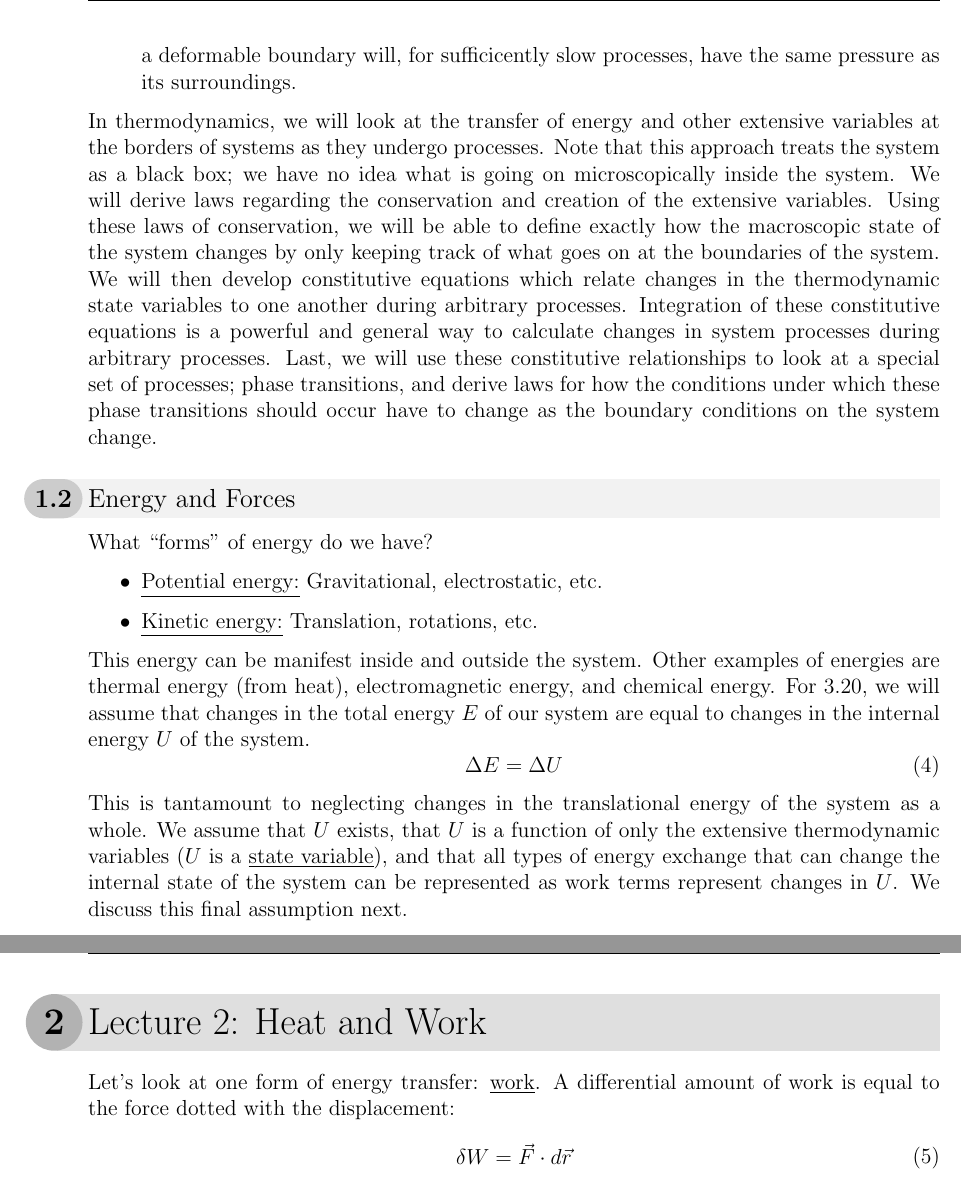
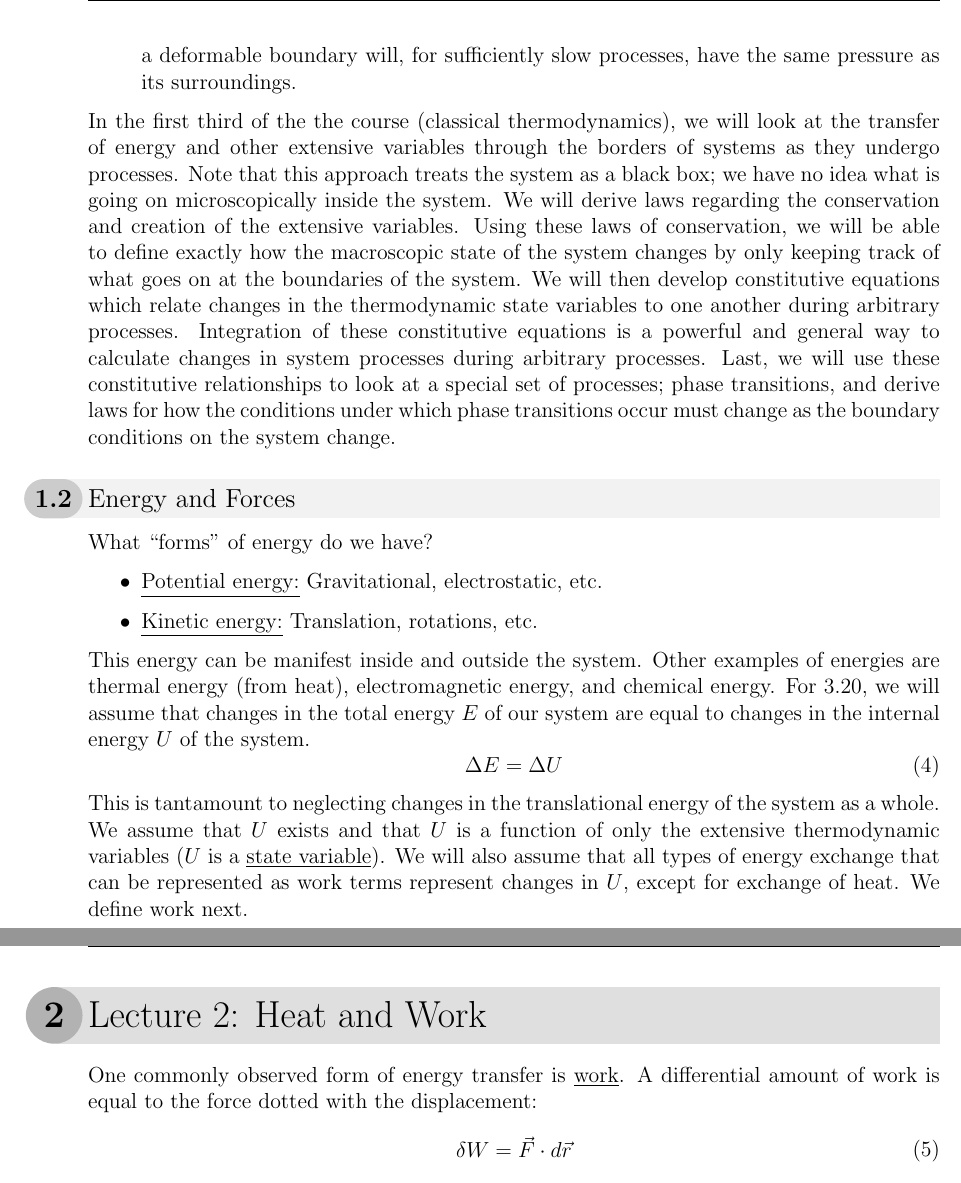
Before and after one commit to michaelagibson/3_20_class_notes, a LaTeX document (Class Notes/class_notes.tex): two parts of pages 6 and 7 of 81, joined at a grey line, cut so that both start at the same text. Compiled offline with pdfLaTeX.

Commit message:
adding some of Antoine's edits

```diff
--- a/Class Notes/class_notes.tex
+++ b/Class Notes/class_notes.tex
@@ -46,7 +45,8 @@ P \neq P_1 + P_2
-\item \un{Boundaries}: Conditions that are defined for a system.  These strongly depend on the system of interest. Boundaries can have properties such as: permeable (open to mass flow, changing $n$), impermeable (closed to mass flow), adiabatic (closed to heat flow), diathermal (open to heat flow), rigid (constant volume), deformable, etc. The nature of the boundary defines how the system's state variables can change as it is subjected to different processes. For example, while a system with a rigid boundary is subject to possessing a constant volume during arbitrary processes, a system with a deformable boundary will, for sufficicently slow processes, have the same pressure as its surroundings.
+\item \un{State Variables}: The variables required to fully characterize a system (T, P, n, ...).  These are \emph{not} equal to the \bold{state} of a system. However, at equilibrium, there is a one-to-one mapping between the macroscopic state of the system and the full set of state variables; the state variables fully define the macroscopic equilibrium state. % A function of is actually not the proper word here: A  function can map many inputs onto a single output (e.g. x^2 = 1 at x = 1 and -1). The mapping from macroscopic states to the state variables is what one would call a bijective function, as it has the special property of being a one-to-one mapping.
+\item \un{Boundaries}: Conditions that are defined for a system.  These strongly depend on the system of interest. Boundaries can have properties such as: permeable (open to mass flow, changing $n$), impermeable (closed to mass flow), adiabatic (closed to heat flow), diathermal (open to heat flow), rigid (constant volume), deformable, etc. The nature of the boundary defines how the system's state variables can change as it is subjected to different processes. For example, while a system with a rigid boundary is subject to possessing a constant volume during arbitrary processes, a system with a deformable boundary will, for sufficiently slow processes, have the same pressure as its surroundings.
 \end{enumerate}
 
-In thermodynamics, we will look at the transfer of energy and other extensive variables at the borders of systems as they undergo processes. Note that this approach treats the system as a black box; we have no idea what is going on microscopically inside the system. We will derive laws regarding the conservation and creation of the extensive variables. Using these laws of conservation, we will be able to define exactly how the macroscopic state of the system changes by only keeping track of what goes on at the boundaries of the system. We will then develop constitutive equations which relate changes in the thermodynamic state variables to one another during arbitrary processes. Integration of these constitutive equations is a powerful and general way to calculate changes in system processes during arbitrary processes. Last, we will use these constitutive relationships to look at a special set of processes; phase transitions, and derive laws for how the conditions under which these phase transitions should occur have to change as the boundary conditions on the system change.
+In the first third of the the course (classical thermodynamics), we will look at the transfer of energy and other extensive variables through the borders of systems as they undergo processes. Note that this approach treats the system as a black box; we have no idea what is going on microscopically inside the system. We will derive laws regarding the conservation and creation of the extensive variables. Using these laws of conservation, we will be able to define exactly how the macroscopic state of the system changes by only keeping track of what goes on at the boundaries of the system. We will then develop constitutive equations which relate changes in the thermodynamic state variables to one another during arbitrary processes. Integration of these constitutive equations is a powerful and general way to calculate changes in system processes during arbitrary processes. Last, we will use these constitutive relationships to look at a special set of processes; phase transitions, and derive laws for how the conditions under which phase transitions occur must change as the boundary conditions on the system change.
 
 \subsection{Energy and Forces}
 What ``forms'' of energy do we have?
@@ -63,13 +63,14 @@ For 3.20, we will assume that changes in the total energy $E$ of our system are
 \begin{equation}
 \Delta E = \Delta U
 \end{equation}
-This is tantamount to neglecting changes in the translational energy of the system as a whole. We assume that $U$ exists, that $U$ is a function of only the extensive thermodynamic variables ($U$ is a \un{state variable}), and that all types of energy exchange that can change the internal state of the system can be represented as work terms represent changes in $U$. We discuss this final assumption next.
-
-%I am not sure 'assumption' is right for some of these; they are not all assumptions... some are implied by others... I think it is fine for teach purposes.
+This is tantamount to neglecting changes in the translational energy of the system as a whole. We assume that $U$ exists and that $U$ is a function of only the extensive thermodynamic variables ($U$ is a \un{state variable}). We will also assume that all types of energy exchange that %can change the internal state of the system
+can be represented as work terms represent changes in $U$, except for exchange of heat. We define work next.
+
+%I am not sure 'assumption' is right for some of these; they are not all assumptions... some are implied by others... I think it is fine for teaching purposes.
 
 %%%%%%%%%%%%%%%%%%%%%%%%%%%%%%%%%%%%%%%%%%%%%%%%%%%%%%
 \section{Lecture 2: Heat and Work}
-Let's look at one form of energy transfer: \un{work}. A differential amount of work is equal to the force dotted with the displacement:
+One commonly observed form of energy transfer is \un{work}. A differential amount of work is equal to the force dotted with the displacement:
 \eqs
 \delta W = \vec{F} \cdot d\vec{r}
 \eqe
```
Also changed, not shown: Class Notes/class_notes.pdf, Class Notes/class_notes.tex (11 more changed lines), 5 other files.
